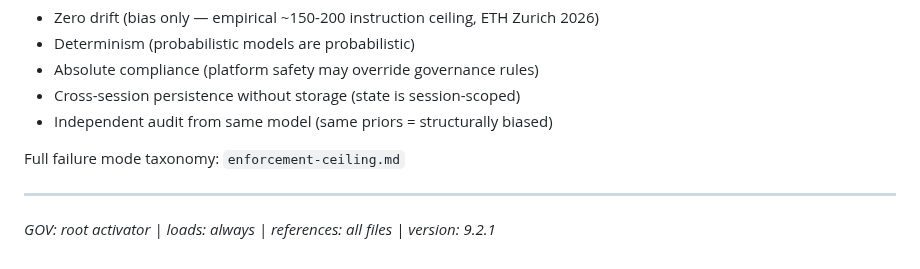
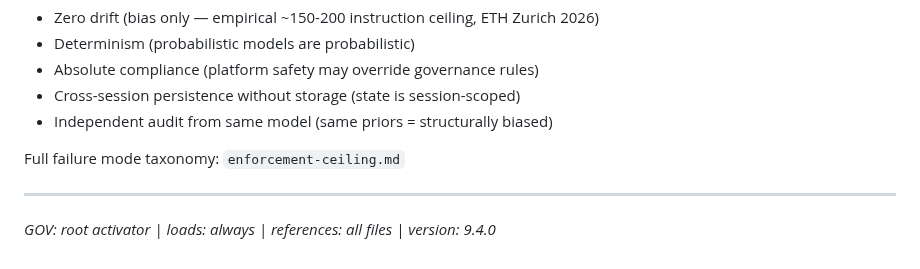
Before and after one commit to MShneur/CTRL-AI, a Markdown page: CTRL-AI.md, the part around the change. Drawn GitHub-style.

Commit message:
Fix CTRL root component version [skip ci]

```diff
--- a/CTRL-AI.md
+++ b/CTRL-AI.md
@@ -432,4 +432,4 @@ Full failure mode taxonomy: `enforcement-ceiling.md`
 
 ---
 
-*GOV: root activator | loads: always | references: all files | version: 9.2.1*
+*GOV: root activator | loads: always | references: all files | version: 9.4.0*
```
